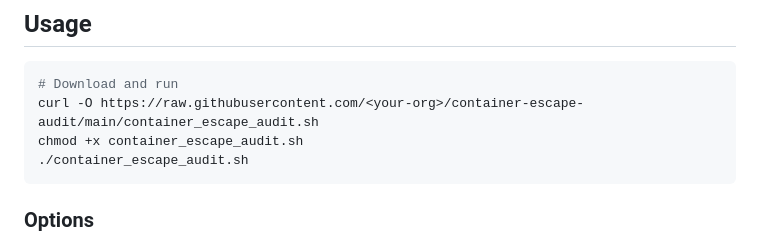
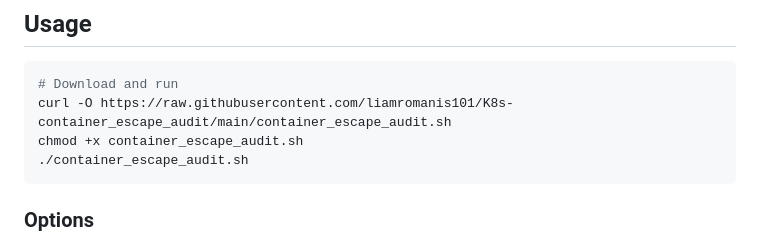
Before and after one commit to liamromanis101/K8s-container_escape_audit, a Markdown page: README.md, the part around the change. Drawn GitHub-style.

Commit message:
Update download link in README for script

````diff
--- a/README.md
+++ b/README.md
@@ -78,7 +78,7 @@ Each finding produces a structured report entry covering:
 
 ```bash
 # Download and run
-curl -O https://raw.githubusercontent.com/<your-org>/container-escape-audit/main/container_escape_audit.sh
+curl -O https://raw.githubusercontent.com/liamromanis101/K8s-container_escape_audit/main/container_escape_audit.sh
 chmod +x container_escape_audit.sh
 ./container_escape_audit.sh
 ```
````
